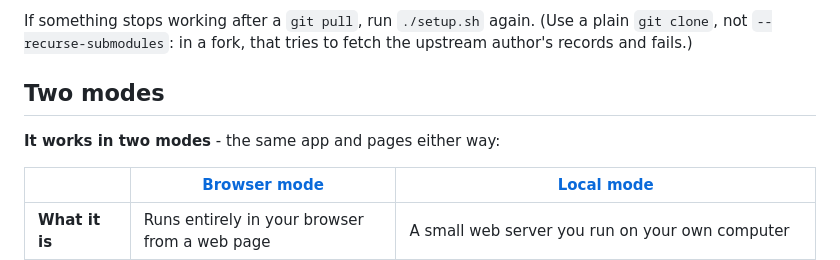
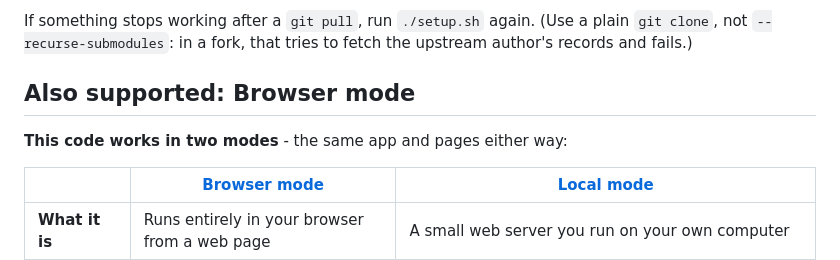
Before and after one commit to michaelmaguire/job-search, a Markdown page: README.md, the part around the change. Rendered like a GitHub page.

```diff
--- a/README.md
+++ b/README.md
@@ -31,9 +31,9 @@ run `./setup.sh` on its own (add `--dev` for ruff and the test extras).
 If something stops working after a `git pull`, run `./setup.sh` again. (Use a plain `git clone`, not
 `--recurse-submodules`: in a fork, that tries to fetch the upstream author's records and fails.)
 
-## Two modes
+## Also supported: Browser mode
 
-**It works in two modes** - the same app and pages either way:
+**This code works in two modes** - the same app and pages either way:
 
 | | [Browser mode](#try-it-in-your-browser) | [Local mode](#run-it-locally-for-the-full-app) |
 |---|---|---|
```
